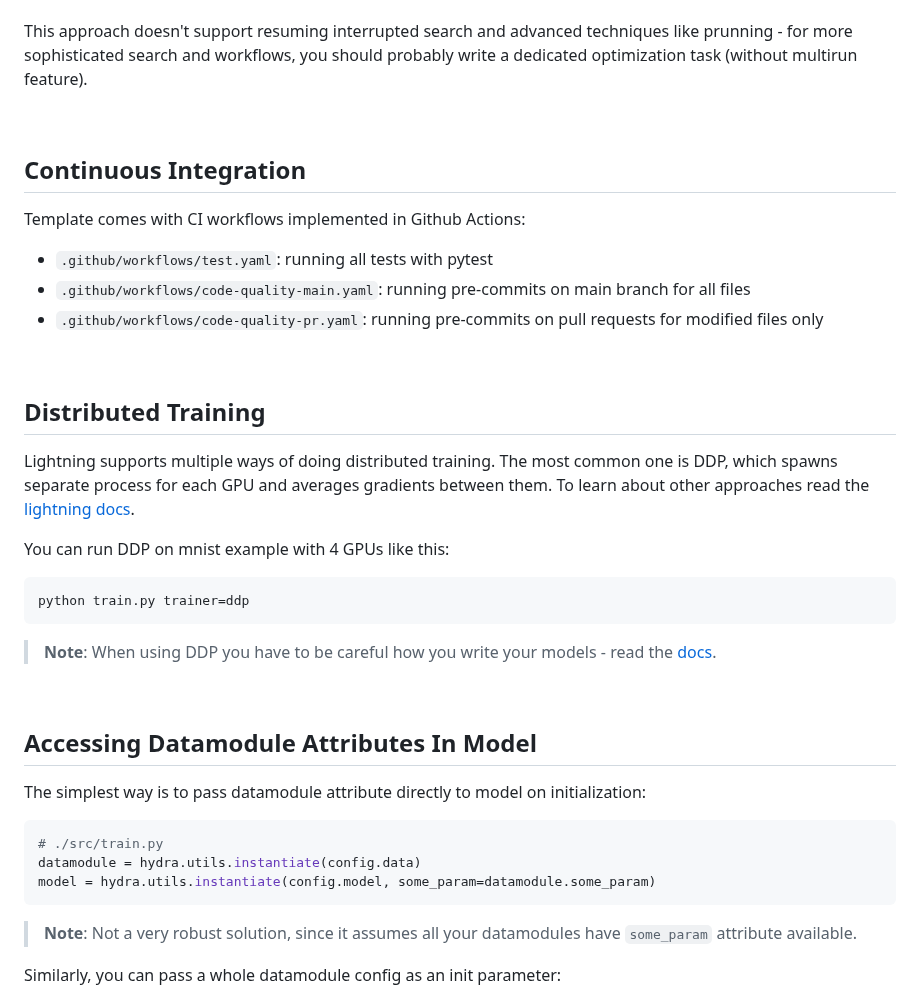
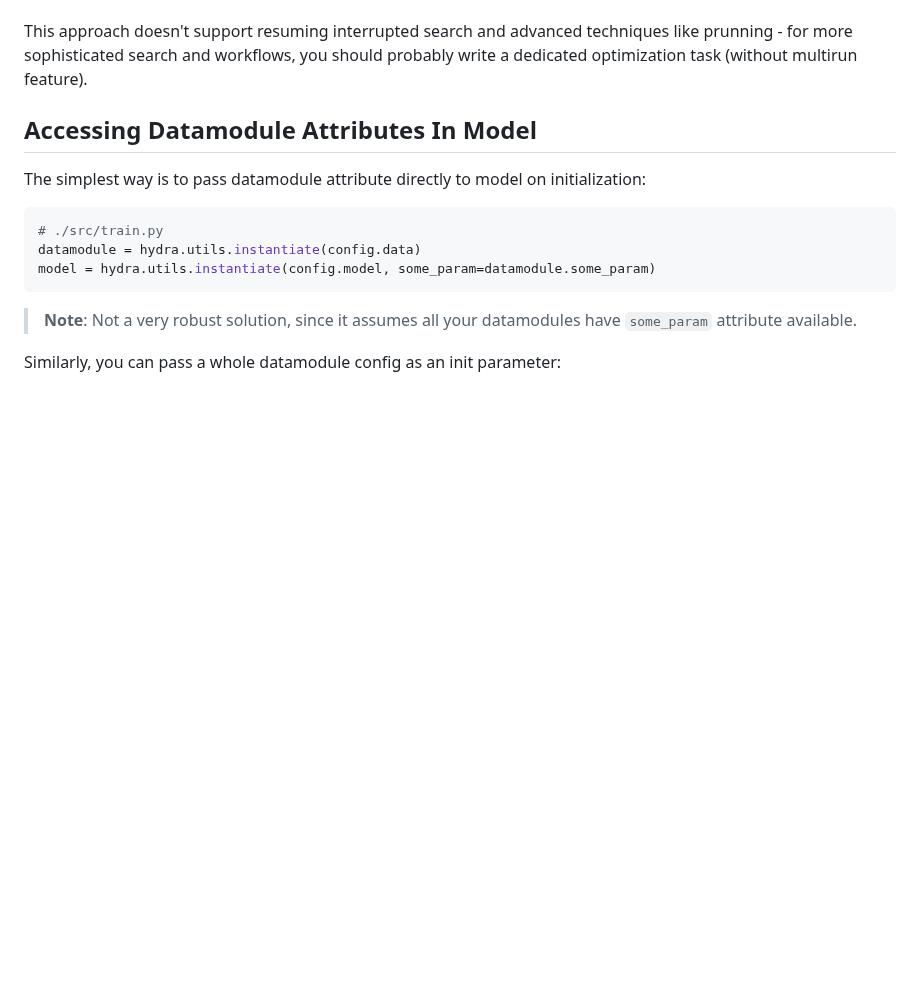
Before and after one commit to PellelNitram/OnlineHTR, a Markdown page: README.md, the part around one of its changes. GitHub-like rendering; blank space fills up the shorter version.

````diff
--- a/README.md
+++ b/README.md
@@ -309,32 +262,6 @@ You can use different optimization frameworks integrated with Hydra, like [Optun
 The `optimization_results.yaml` will be available under `logs/task_name/multirun` folder.
 
 This approach doesn't support resuming interrupted search and advanced techniques like prunning - for more sophisticated search and workflows, you should probably write a dedicated optimization task (without multirun feature).
-
-<br>
-
-## Continuous Integration
-
-Template comes with CI workflows implemented in Github Actions:
-
-- `.github/workflows/test.yaml`: running all tests with pytest
-- `.github/workflows/code-quality-main.yaml`: running pre-commits on main branch for all files
-- `.github/workflows/code-quality-pr.yaml`: running pre-commits on pull requests for modified files only
-
-<br>
-
-## Distributed Training
-
-Lightning supports multiple ways of doing distributed training. The most common one is DDP, which spawns separate process for each GPU and averages gradients between them. To learn about other approaches read the [lightning docs](https://lightning.ai/docs/pytorch/latest/advanced/speed.html).
-
-You can run DDP on mnist example with 4 GPUs like this:
-
-```bash
-python train.py trainer=ddp
-```
-
-> **Note**: When using DDP you have to be careful how you write your models - read the [docs](https://lightning.ai/docs/pytorch/latest/advanced/speed.html).
-
-<br>
 
 ## Accessing Datamodule Attributes In Model
 
````
Also changed, not shown: other parts of README.md (+0 -47 lines).
